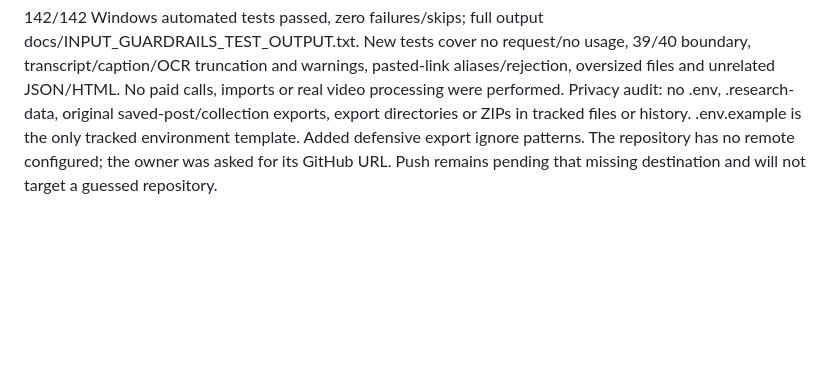
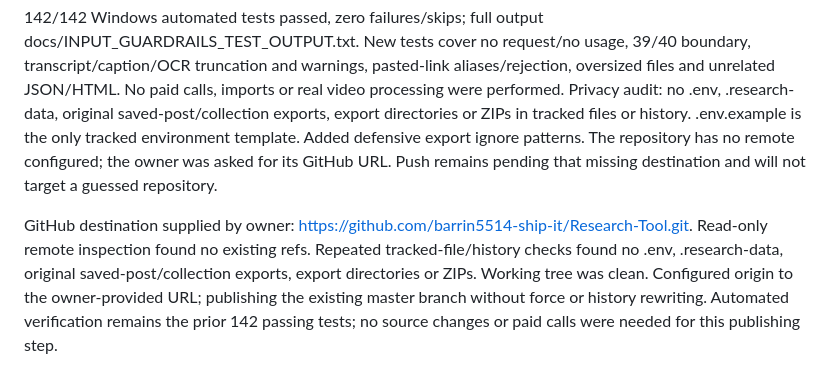
Before and after one commit to barrin5514-ship-it/Research-Tool, a Markdown page: docs/PROMPT_LOG.md, the part around the change. Rendered like a GitHub page; blank space fills up the shorter version.

Commit message:
Record owner-approved GitHub destination and privacy audit

```diff
--- a/docs/PROMPT_LOG.md
+++ b/docs/PROMPT_LOG.md
@@ -1258,3 +1258,5 @@ Implemented public/input-limits.mjs shared config/preparation and fixed warning
 Pasted-link validation is strict to Instagram /p/, /reel/, /reels/, with one plain rejection message. Legacy import parsing remains compatible. Import files are checked before browser reading and server parsing, limited to 25 MiB per file (UI says 25 MB), extension and recognized saved-post/collection structure; total encoded request ceiling is separately bounded at 160 MiB. No new packages. Existing provider stand-in tests were given meaningful synthetic sources so they still test provider responses; empty-source tests now assert an unpaid skip.
 
 142/142 Windows automated tests passed, zero failures/skips; full output docs/INPUT_GUARDRAILS_TEST_OUTPUT.txt. New tests cover no request/no usage, 39/40 boundary, transcript/caption/OCR truncation and warnings, pasted-link aliases/rejection, oversized files and unrelated JSON/HTML. No paid calls, imports or real video processing were performed. Privacy audit: no .env, .research-data, original saved-post/collection exports, export directories or ZIPs in tracked files or history. .env.example is the only tracked environment template. Added defensive export ignore patterns. The repository has no remote configured; the owner was asked for its GitHub URL. Push remains pending that missing destination and will not target a guessed repository.
+
+GitHub destination supplied by owner: https://github.com/barrin5514-ship-it/Research-Tool.git. Read-only remote inspection found no existing refs. Repeated tracked-file/history checks found no .env, .research-data, original saved-post/collection exports, export directories or ZIPs. Working tree was clean. Configured origin to the owner-provided URL; publishing the existing master branch without force or history rewriting. Automated verification remains the prior 142 passing tests; no source changes or paid calls were needed for this publishing step.
```
